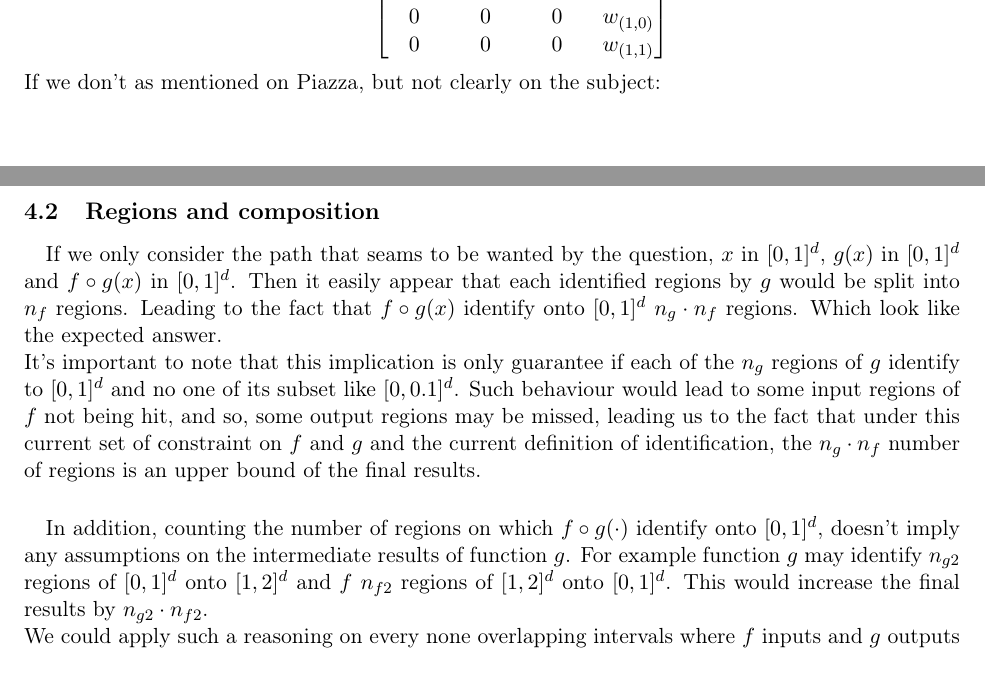
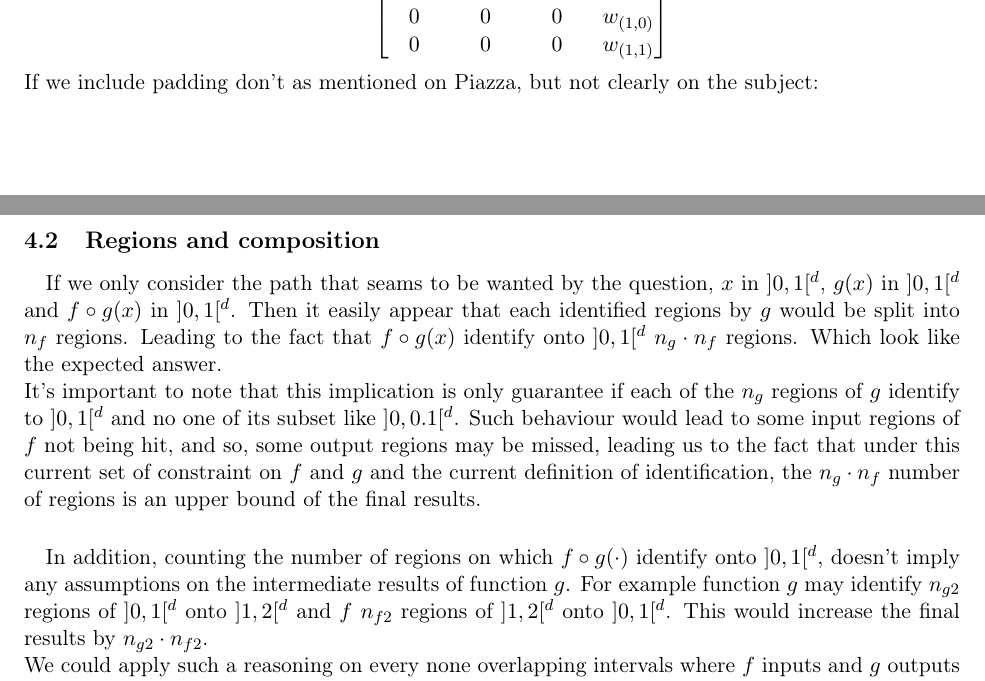
Before and after one commit to anliec/deeplearning_fall2019, a LaTeX problem sheet (hw2/report/main.tex, which reads hw2/1_convolutions/q1.1.tex, hw2/4_depth/q4.2.tex): two parts of pages 1 and 12 of 16, joined at a grey line, cut so that both start at the same text. Compiled offline with pdfLaTeX.

Commit message:
hw2 submitted

```diff
--- a/hw2/1_convolutions/q1.1.tex
+++ b/hw2/1_convolutions/q1.1.tex
@@ -11,7 +11,7 @@ If we include padding in $X$:
     \end{bmatrixT}
 \]
 
-If we don't as mentioned on Piazza, but not clearly on the subject:
+If we include padding don't as mentioned on Piazza, but not clearly on the subject:
 
 \[
     A =
--- a/hw2/4_depth/q4.2.tex
+++ b/hw2/4_depth/q4.2.tex
@@ -1,21 +1,21 @@
 \paragraph{}
-If we only consider the path that seams to be wanted by the question, $x$ in $[0,1]^d$, $g(x)$ in $[0,1]^d$ and
-$f \circ g (x)$ in $[0,1]^d$.
+If we only consider the path that seams to be wanted by the question, $x$ in $]0,1[^d$, $g(x)$ in $]0,1[^d$ and
+$f \circ g (x)$ in $]0,1[^d$.
 Then it easily appear that each identified regions by $g$ would be split into $n_f$ regions.
-Leading to the fact that $f \circ g (x)$ identify onto $[0,1]^d$ $n_g \cdot n_f$ regions.
+Leading to the fact that $f \circ g (x)$ identify onto $]0,1[^d$ $n_g \cdot n_f$ regions.
 Which look like the expected answer.
 
 It's important to note that this implication is only guarantee if each of the $n_g$ regions of $g$ identify to
-$[0,1]^d$ and no one of its subset like $[0,0.1]^d$.
+$]0,1[^d$ and no one of its subset like $]0,0.1[^d$.
 Such behaviour would lead to some input regions of $f$ not being hit, and so, some output regions may be missed, leading
 us to the fact that under this current set of constraint on $f$ and $g$ and the current definition of identification,
 the $n_g \cdot n_f$ number of regions is an upper bound of the final results.
 
 \paragraph{}
-In addition, counting the number of regions on which $f \circ g (\cdot)$ identify onto $[0,1]^d$, doesn't imply any
+In addition, counting the number of regions on which $f \circ g (\cdot)$ identify onto $]0,1[^d$, doesn't imply any
 assumptions on the intermediate results of function $g$.
-For example function $g$ may identify $n_{g2}$ regions of $[0,1]^d$ onto $[1,2]^d$ and $f$ $n_{f2}$ regions of $[1,2]^d$
-onto $[0,1]^d$.
+For example function $g$ may identify $n_{g2}$ regions of $]0,1[^d$ onto $]1,2[^d$ and $f$ $n_{f2}$ regions of $]1,2[^d$
+onto $]0,1[^d$.
 This would increase the final results by $n_{g2} \cdot n_{f2}$.
 
 We could apply such a reasoning on every none overlapping intervals where $f$ inputs and $g$ outputs are defined.
```
Also changed, not shown: hw2/4_depth/q4.3.tex (+1 -1 lines).
